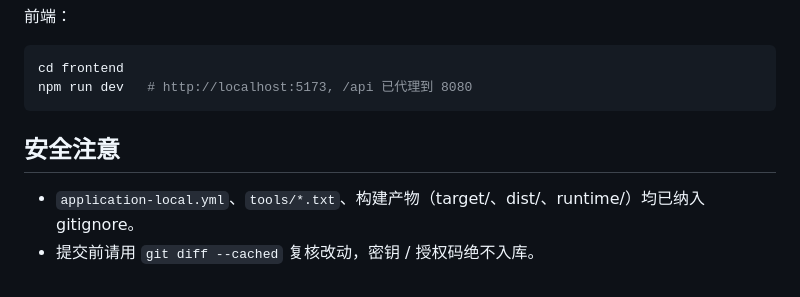
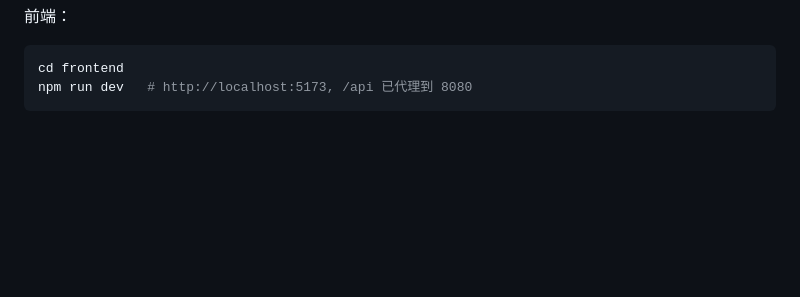
Before and after one commit to rara8966/atarashii, a Markdown page: README.md, the part around the change. Rendered like a GitHub page; blank space fills up the shorter version.

````diff
--- a/README.md
+++ b/README.md
@@ -135,8 +135,3 @@ mvn -f backend/pom.xml spring-boot:run
 cd frontend
 npm run dev   # http://localhost:5173, /api 已代理到 8080
 ```
-
-## 安全注意
-
-- `application-local.yml`、`tools/*.txt`、构建产物（target/、dist/、runtime/）均已纳入 gitignore。
-- 提交前请用 `git diff --cached` 复核改动，密钥 / 授权码绝不入库。
````
